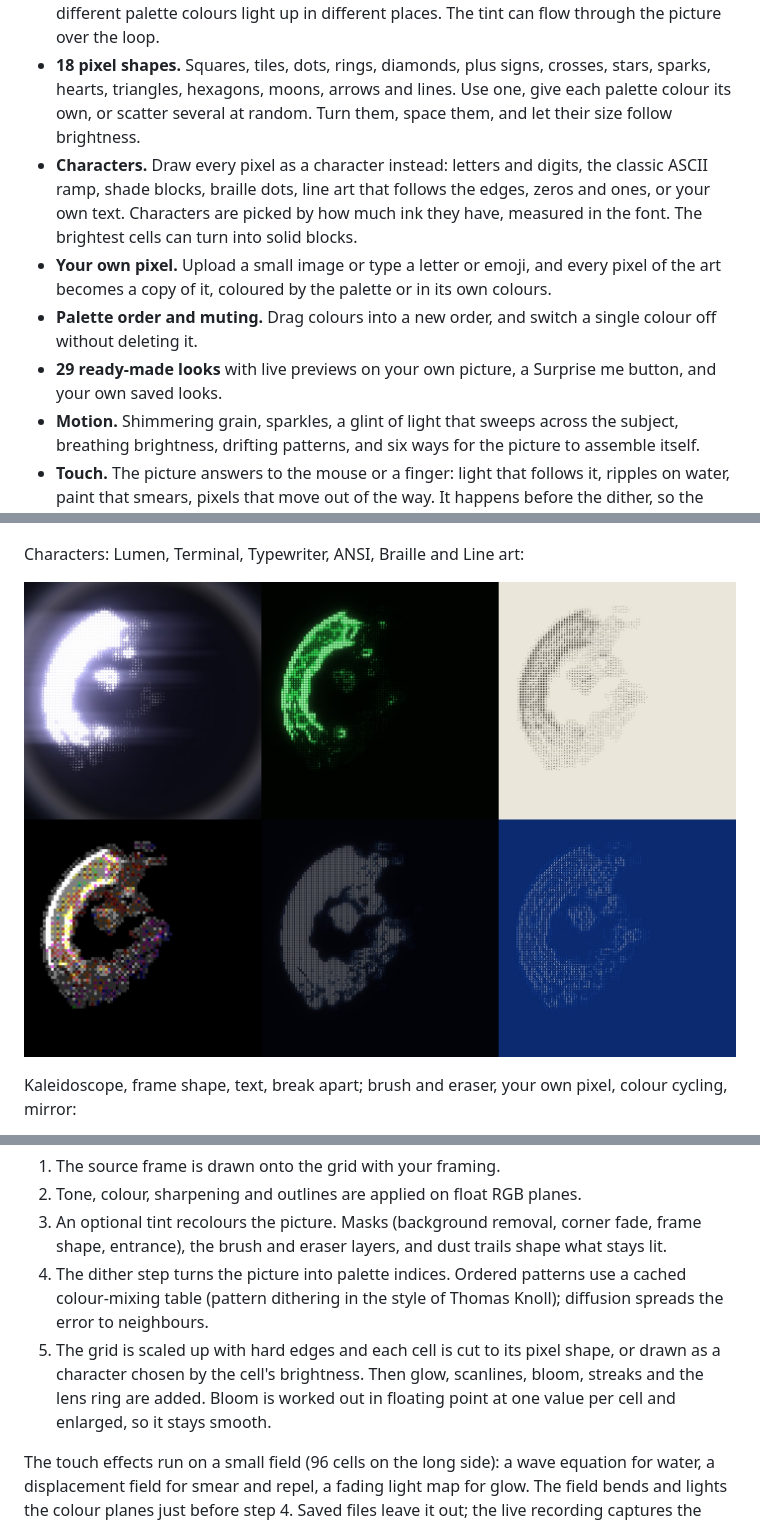
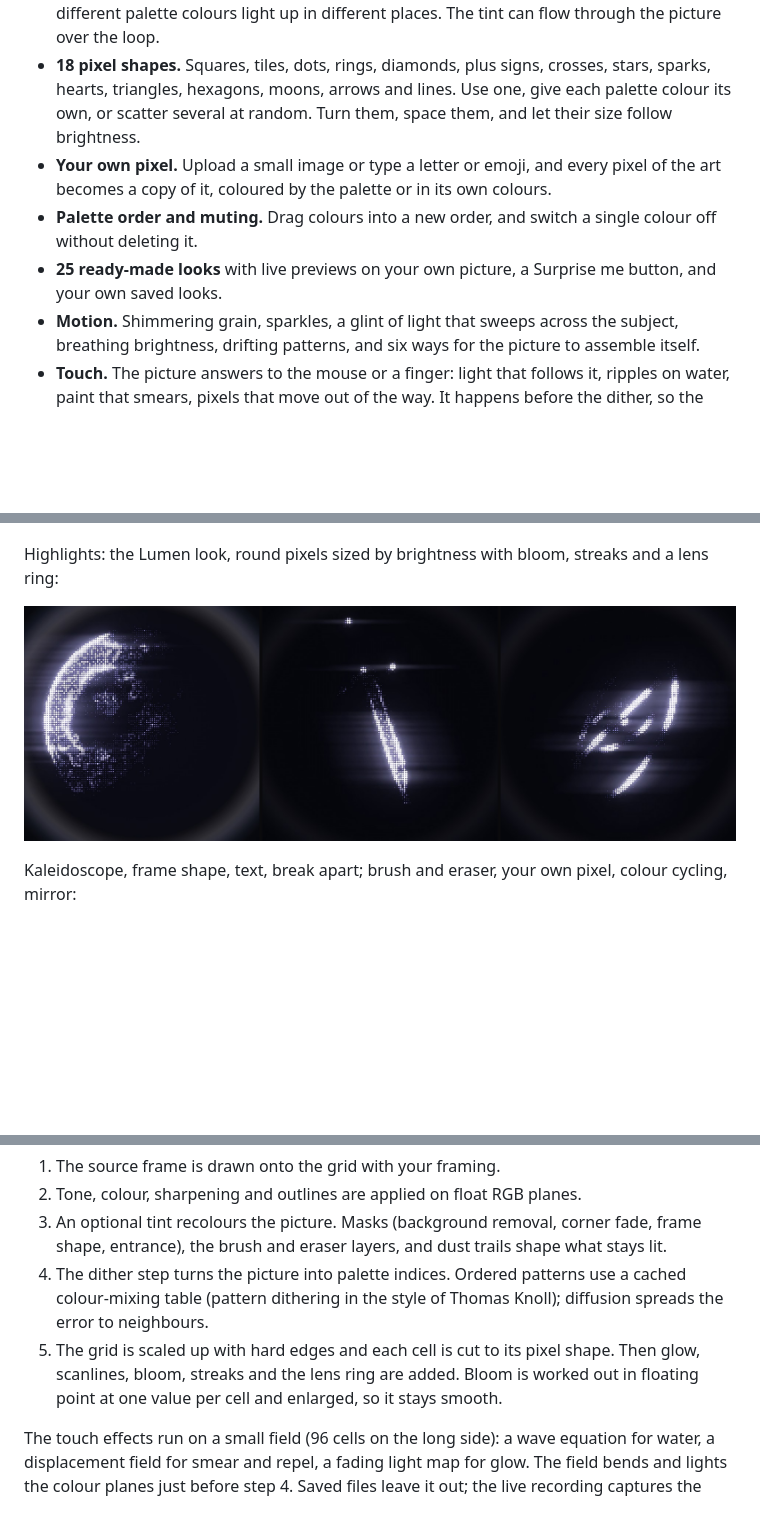
Before and after one commit to winchxyz/nightgrain, a Markdown page: README.md, 3 parts joined by grey strips. Drawn GitHub-style; pictures changed too: docs/characters.jpg (deleted), docs/highlights.jpg (added); blank space fills up the shorter version.

```diff
--- a/README.md
+++ b/README.md
@@ -18,10 +18,9 @@ Everything runs in your browser. Your files are never uploaded.
 - **24 palettes**, plus your own: edit every colour, pull a palette out of the picture, shift hues, or roll a random one. Three sliders turn, wash out or lighten the whole palette at once.
 - **Tint.** Colour the picture itself with one colour, a gradient, a rainbow or by brightness, so different palette colours light up in different places. The tint can flow through the picture over the loop.
 - **18 pixel shapes.** Squares, tiles, dots, rings, diamonds, plus signs, crosses, stars, sparks, hearts, triangles, hexagons, moons, arrows and lines. Use one, give each palette colour its own, or scatter several at random. Turn them, space them, and let their size follow brightness.
-- **Characters.** Draw every pixel as a character instead: letters and digits, the classic ASCII ramp, shade blocks, braille dots, line art that follows the edges, zeros and ones, or your own text. Characters are picked by how much ink they have, measured in the font. The brightest cells can turn into solid blocks.
 - **Your own pixel.** Upload a small image or type a letter or emoji, and every pixel of the art becomes a copy of it, coloured by the palette or in its own colours.
 - **Palette order and muting.** Drag colours into a new order, and switch a single colour off without deleting it.
-- **29 ready-made looks** with live previews on your own picture, a Surprise me button, and your own saved looks.
+- **25 ready-made looks** with live previews on your own picture, a Surprise me button, and your own saved looks.
 - **Motion.** Shimmering grain, sparkles, a glint of light that sweeps across the subject, breathing brightness, drifting patterns, and six ways for the picture to assemble itself.
 - **Touch.** The picture answers to the mouse or a finger: light that follows it, ripples on water, paint that smears, pixels that move out of the way. It happens before the dither, so the reaction is made of the same pixels. Record what you do as a video.
 - **Keyframes.** Any slider with a ◆ can change over the loop: pin a value at one moment, another value at another, and the setting glides between them. The loop closes without a seam.
@@ -45,9 +43,9 @@ Everything runs in your browser. Your files are never uploaded.
 
 ![Pixel shapes and tints](docs/shapes.png)
 
-Characters: Lumen, Terminal, Typewriter, ANSI, Braille and Line art:
+Highlights: the Lumen look, round pixels sized by brightness with bloom, streaks and a lens ring:
 
-![Characters and highlights](docs/characters.jpg)
+![Highlights](docs/highlights.jpg)
 
 Kaleidoscope, frame shape, text, break apart; brush and eraser, your own pixel, colour cycling, mirror:
 
@@ -82,7 +80,7 @@ Each frame goes through one pipeline on a small pixel grid:
 2. Tone, colour, sharpening and outlines are applied on float RGB planes.
 3. An optional tint recolours the picture. Masks (background removal, corner fade, frame shape, entrance), the brush and eraser layers, and dust trails shape what stays lit.
 4. The dither step turns the picture into palette indices. Ordered patterns use a cached colour-mixing table (pattern dithering in the style of Thomas Knoll); diffusion spreads the error to neighbours.
-5. The grid is scaled up with hard edges and each cell is cut to its pixel shape, or drawn as a character chosen by the cell's brightness. Then glow, scanlines, bloom, streaks and the lens ring are added. Bloom is worked out in floating point at one value per cell and enlarged, so it stays smooth.
+5. The grid is scaled up with hard edges and each cell is cut to its pixel shape. Then glow, scanlines, bloom, streaks and the lens ring are added. Bloom is worked out in floating point at one value per cell and enlarged, so it stays smooth.
 
 The touch effects run on a small field (96 cells on the long side): a wave equation for water, a displacement field for smear and repel, a fading light map for glow. The field bends and lights the colour planes just before step 4. Saved files leave it out; the live recording captures the canvas as you play.
 
```
Also changed, not shown: other parts of README.md (+0 -1 lines), 8 other files.
